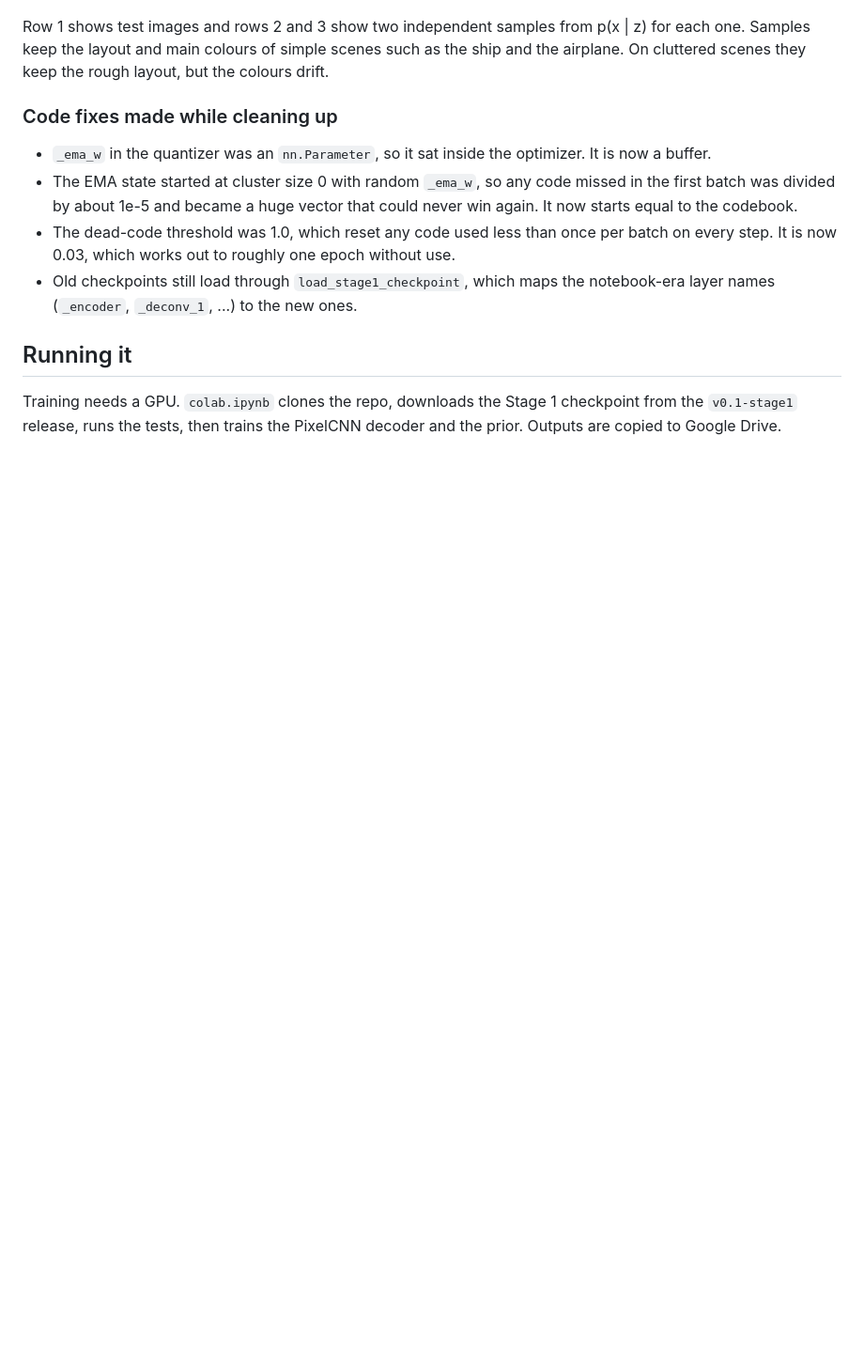
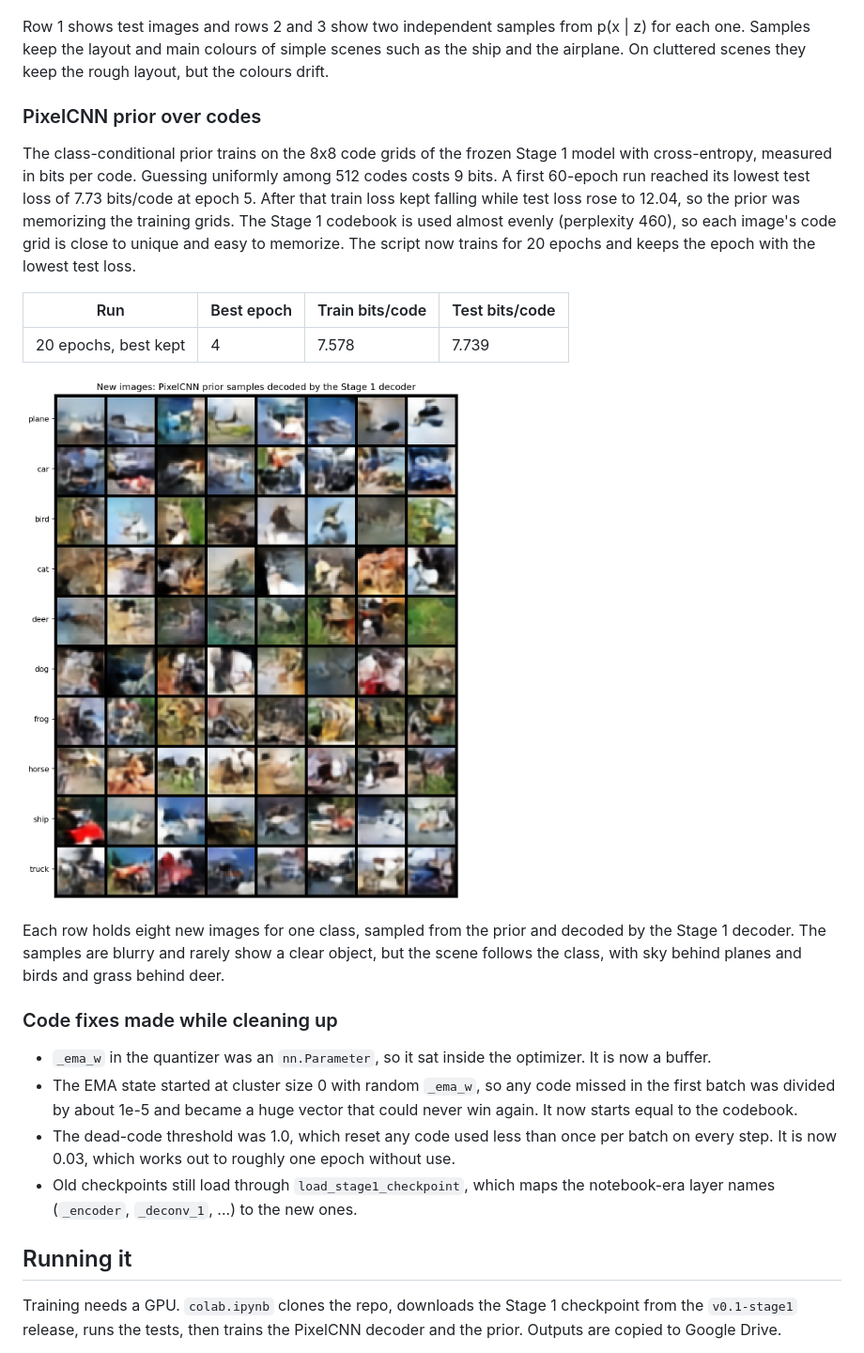
Before and after one commit to j-lumbres/vq-vae-pixelcnn, a Markdown page: README.md, the part around the change. Shown at 94% size. GitHub-like rendering; pictures changed too: assets/prior_samples.png (added); blank space fills up the shorter version.

Commit message:
Add prior results

```diff
--- a/README.md
+++ b/README.md
@@ -61,6 +61,18 @@ Test figures come from one fixed batch of 128 test images, the same batch every
 
 Row 1 shows test images and rows 2 and 3 show two independent samples from p(x | z) for each one. Samples keep the layout and main colours of simple scenes such as the ship and the airplane. On cluttered scenes they keep the rough layout, but the colours drift.
 
+### PixelCNN prior over codes
+
+The class-conditional prior trains on the 8x8 code grids of the frozen Stage 1 model with cross-entropy, measured in bits per code. Guessing uniformly among 512 codes costs 9 bits. A first 60-epoch run reached its lowest test loss of 7.73 bits/code at epoch 5. After that train loss kept falling while test loss rose to 12.04, so the prior was memorizing the training grids. The Stage 1 codebook is used almost evenly (perplexity 460), so each image's code grid is close to unique and easy to memorize. The script now trains for 20 epochs and keeps the epoch with the lowest test loss.
+
+| Run | Best epoch | Train bits/code | Test bits/code |
+|---|---|---|---|
+| 20 epochs, best kept | 4 | 7.578 | 7.739 |
+
+![Prior samples, eight per CIFAR-10 class, decoded by the Stage 1 decoder](assets/prior_samples.png)
+
+Each row holds eight new images for one class, sampled from the prior and decoded by the Stage 1 decoder. The samples are blurry and rarely show a clear object, but the scene follows the class, with sky behind planes and birds and grass behind deer.
+
 ### Code fixes made while cleaning up
 
 - `_ema_w` in the quantizer was an `nn.Parameter`, so it sat inside the optimizer. It is now a buffer.
```
